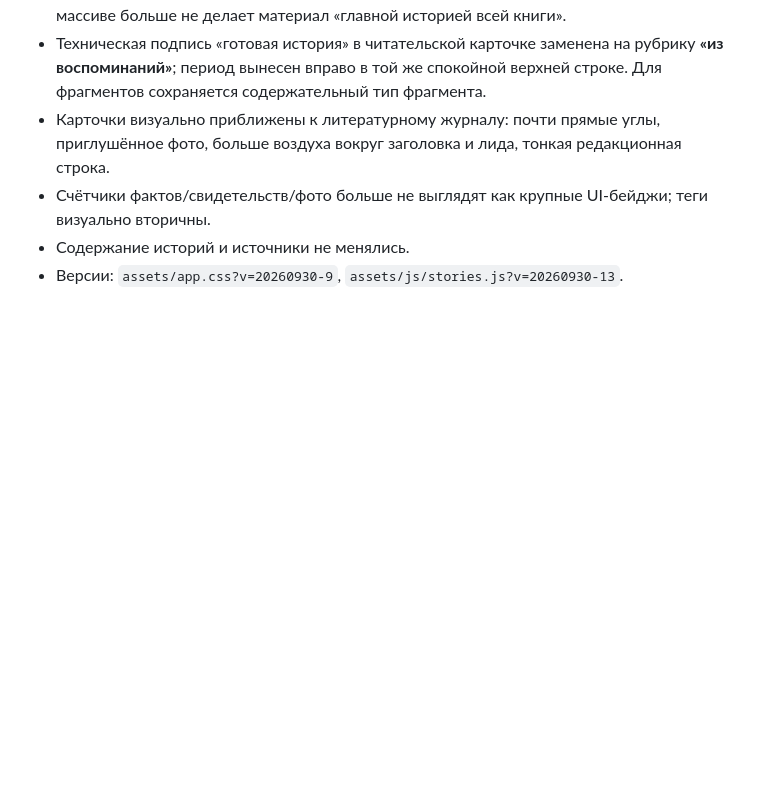
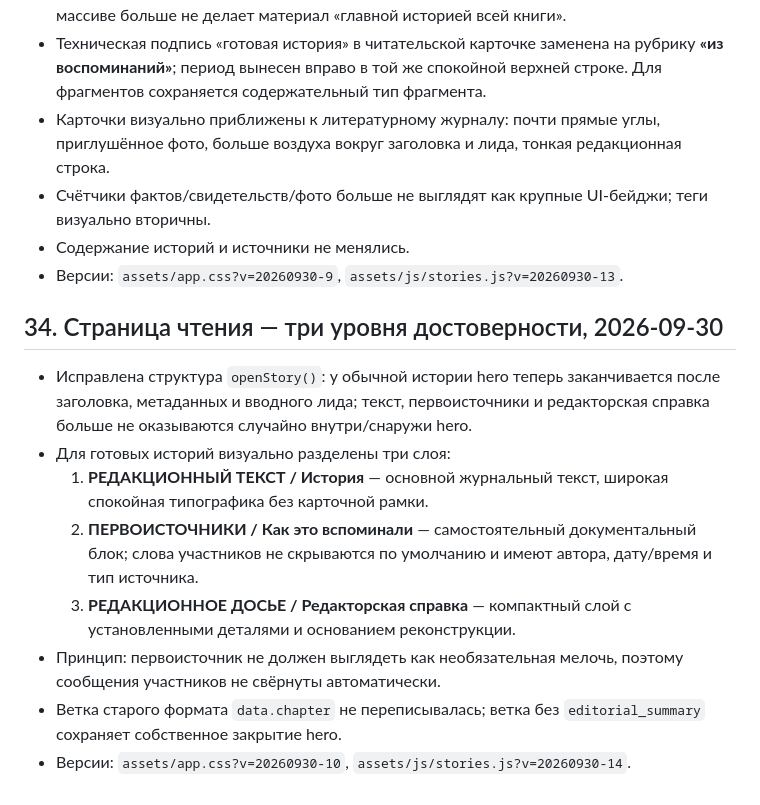
Before and after one commit to chronicles78/chronicles78-preview, a Markdown page: PROJECT_STATE.md, the part around the change. Rendered like a GitHub page; blank space fills up the shorter version.

Commit message:
Record layered story reading design

```diff
--- a/PROJECT_STATE.md
+++ b/PROJECT_STATE.md
@@ -707,3 +707,15 @@ Google Drive содержит отдельную папку:
 - Счётчики фактов/свидетельств/фото больше не выглядят как крупные UI-бейджи; теги визуально вторичны.
 - Содержание историй и источники не менялись.
 - Версии: `assets/app.css?v=20260930-9`, `assets/js/stories.js?v=20260930-13`.
+
+
+## 34. Страница чтения — три уровня достоверности, 2026-09-30
+
+- Исправлена структура `openStory()`: у обычной истории hero теперь заканчивается после заголовка, метаданных и вводного лида; текст, первоисточники и редакторская справка больше не оказываются случайно внутри/снаружи hero.
+- Для готовых историй визуально разделены три слоя:
+  1. **РЕДАКЦИОННЫЙ ТЕКСТ / История** — основной журнальный текст, широкая спокойная типографика без карточной рамки.
+  2. **ПЕРВОИСТОЧНИКИ / Как это вспоминали** — самостоятельный документальный блок; слова участников не скрываются по умолчанию и имеют автора, дату/время и тип источника.
+  3. **РЕДАКЦИОННОЕ ДОСЬЕ / Редакторская справка** — компактный слой с установленными деталями и основанием реконструкции.
+- Принцип: первоисточник не должен выглядеть как необязательная мелочь, поэтому сообщения участников не свёрнуты автоматически.
+- Ветка старого формата `data.chapter` не переписывалась; ветка без `editorial_summary` сохраняет собственное закрытие hero.
+- Версии: `assets/app.css?v=20260930-10`, `assets/js/stories.js?v=20260930-14`.
```
